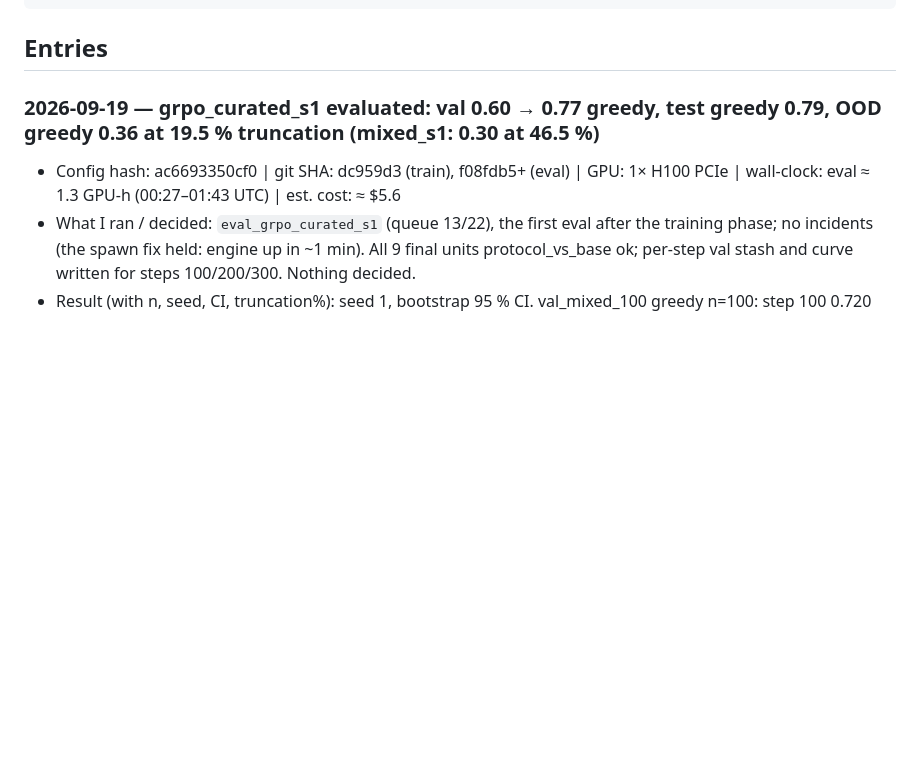
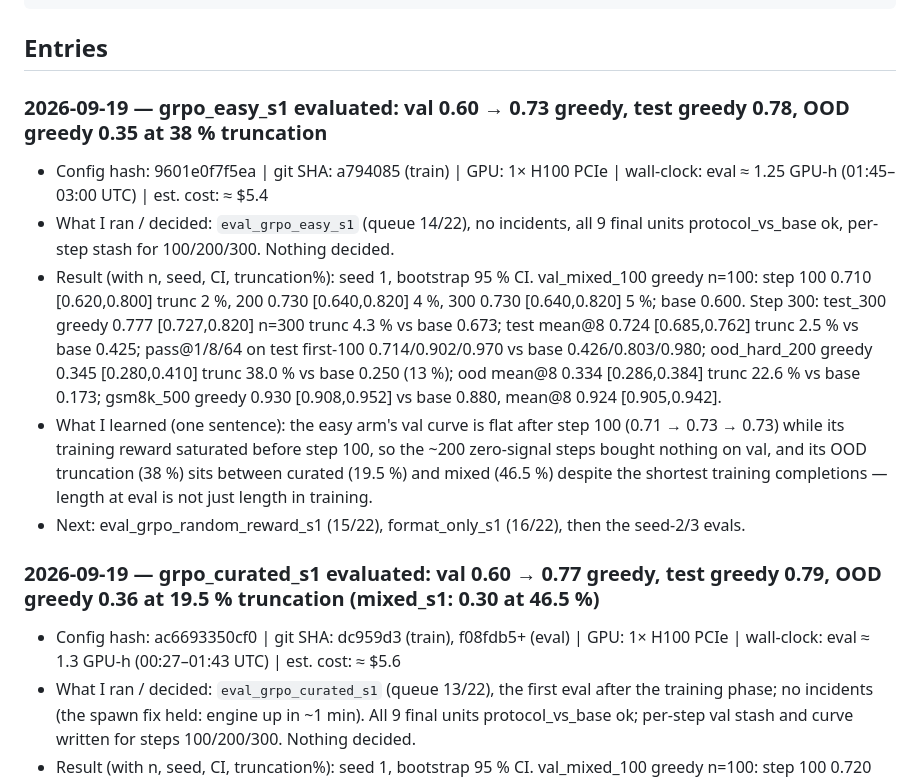
Before and after one commit to LakshyaChaudhry/rl-or-data, a Markdown page: notebook/LAB_NOTEBOOK.md, the part around the change. Drawn GitHub-style; blank space fills up the shorter version.

Commit message:
notebook: grpo_easy_s1 evaluated
Co-Authored-By: Claude Fable 5.1 <noreply@anthropic.com>

````diff
--- a/notebook/LAB_NOTEBOOK.md
+++ b/notebook/LAB_NOTEBOOK.md
@@ -13,6 +13,13 @@ One entry per run or decision. Newest at the top. Copy the template.
 ```
 
 ## Entries
+
+### 2026-09-19 — grpo_easy_s1 evaluated: val 0.60 → 0.73 greedy, test greedy 0.78, OOD greedy 0.35 at 38 % truncation
+- Config hash: 9601e0f7f5ea | git SHA: a794085 (train) | GPU: 1× H100 PCIe | wall-clock: eval ≈ 1.25 GPU-h (01:45–03:00 UTC) | est. cost: ≈ $5.4
+- What I ran / decided: `eval_grpo_easy_s1` (queue 14/22), no incidents, all 9 final units protocol_vs_base ok, per-step stash for 100/200/300. Nothing decided.
+- Result (with n, seed, CI, truncation%): seed 1, bootstrap 95 % CI. val_mixed_100 greedy n=100: step 100 0.710 [0.620,0.800] trunc 2 %, 200 0.730 [0.640,0.820] 4 %, 300 0.730 [0.640,0.820] 5 %; base 0.600. Step 300: test_300 greedy 0.777 [0.727,0.820] n=300 trunc 4.3 % vs base 0.673; test mean@8 0.724 [0.685,0.762] trunc 2.5 % vs base 0.425; pass@1/8/64 on test first-100 0.714/0.902/0.970 vs base 0.426/0.803/0.980; ood_hard_200 greedy 0.345 [0.280,0.410] trunc 38.0 % vs base 0.250 (13 %); ood mean@8 0.334 [0.286,0.384] trunc 22.6 % vs base 0.173; gsm8k_500 greedy 0.930 [0.908,0.952] vs base 0.880, mean@8 0.924 [0.905,0.942].
+- What I learned (one sentence): the easy arm's val curve is flat after step 100 (0.71 → 0.73 → 0.73) while its training reward saturated before step 100, so the ~200 zero-signal steps bought nothing on val, and its OOD truncation (38 %) sits between curated (19.5 %) and mixed (46.5 %) despite the shortest training completions — length at eval is not just length in training.
+- Next: eval_grpo_random_reward_s1 (15/22), format_only_s1 (16/22), then the seed-2/3 evals.
 
 ### 2026-09-19 — grpo_curated_s1 evaluated: val 0.60 → 0.77 greedy, test greedy 0.79, OOD greedy 0.36 at 19.5 % truncation (mixed_s1: 0.30 at 46.5 %)
 - Config hash: ac6693350cf0 | git SHA: dc959d3 (train), f08fdb5+ (eval) | GPU: 1× H100 PCIe | wall-clock: eval ≈ 1.3 GPU-h (00:27–01:43 UTC) | est. cost: ≈ $5.6
````
